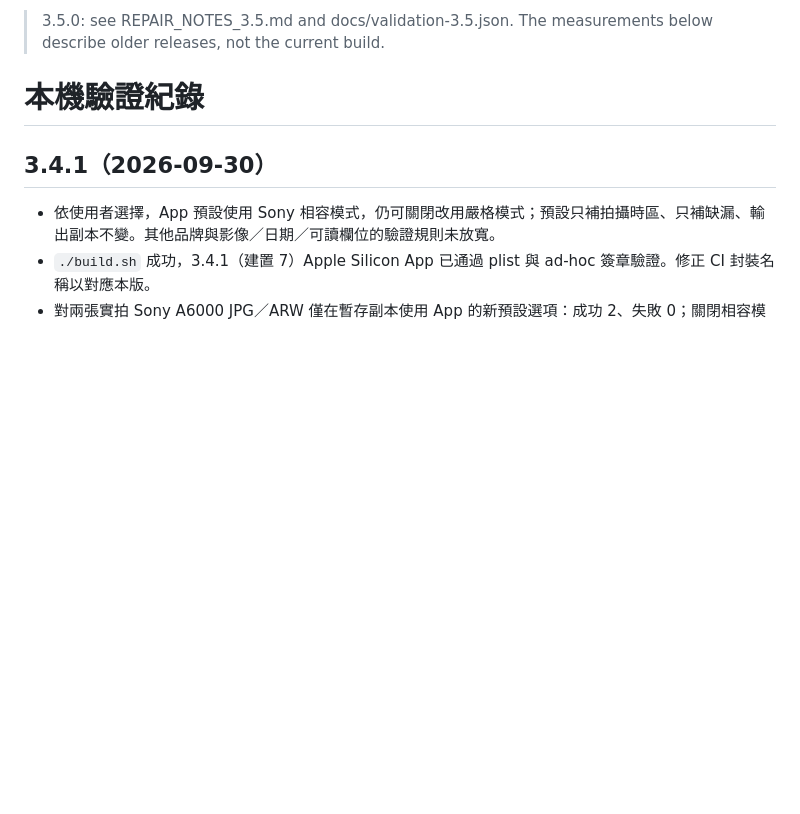
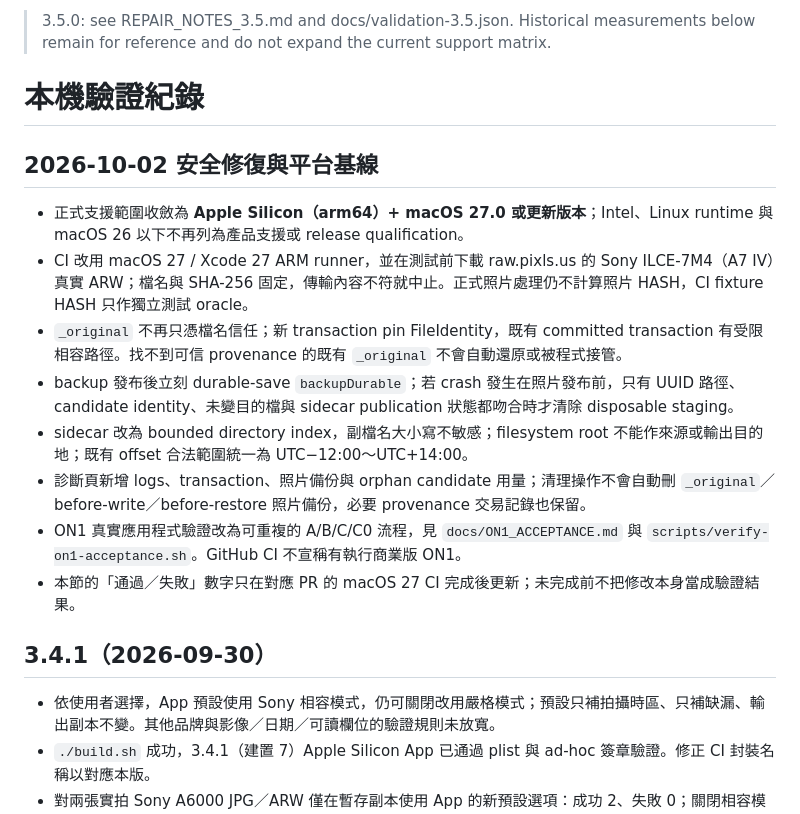
Before and after one commit to steven87090799/photo-timezone-modifier-claude, a Markdown page: VALIDATION.md, the part around the change. Rendered like a GitHub page; blank space fills up the shorter version.

Commit message:
docs: add current macOS 27 safety validation scope

```diff
--- a/VALIDATION.md
+++ b/VALIDATION.md
@@ -1,6 +1,18 @@
-> 3.5.0: see REPAIR_NOTES_3.5.md and docs/validation-3.5.json. The measurements below describe older releases, not the current build.
+> 3.5.0: see REPAIR_NOTES_3.5.md and docs/validation-3.5.json. Historical measurements below remain for reference and do not expand the current support matrix.
 
 # 本機驗證紀錄
+
+## 2026-10-02 安全修復與平台基線
+
+- 正式支援範圍收斂為 **Apple Silicon（arm64）+ macOS 27.0 或更新版本**；Intel、Linux runtime 與 macOS 26 以下不再列為產品支援或 release qualification。
+- CI 改用 macOS 27 / Xcode 27 ARM runner，並在測試前下載 raw.pixls.us 的 Sony ILCE-7M4（A7 IV）真實 ARW；檔名與 SHA-256 固定，傳輸內容不符就中止。正式照片處理仍不計算照片 HASH，CI fixture HASH 只作獨立測試 oracle。
+- `_original` 不再只憑檔名信任；新 transaction pin FileIdentity，既有 committed transaction 有受限相容路徑。找不到可信 provenance 的既有 `_original` 不會自動還原或被程式接管。
+- backup 發布後立刻 durable-save `backupDurable`；若 crash 發生在照片發布前，只有 UUID 路徑、candidate identity、未變目的檔與 sidecar publication 狀態都吻合時才清除 disposable staging。
+- sidecar 改為 bounded directory index，副檔名大小寫不敏感；filesystem root 不能作來源或輸出目的地；既有 offset 合法範圍統一為 UTC−12:00～UTC+14:00。
+- 診斷頁新增 logs、transaction、照片備份與 orphan candidate 用量；清理操作不會自動刪 `_original`／before-write／before-restore 照片備份，必要 provenance 交易記錄也保留。
+- ON1 真實應用程式驗證改為可重複的 A/B/C/C0 流程，見 `docs/ON1_ACCEPTANCE.md` 與 `scripts/verify-on1-acceptance.sh`。GitHub CI 不宣稱有執行商業版 ON1。
+- 本節的「通過／失敗」數字只在對應 PR 的 macOS 27 CI 完成後更新；未完成前不把修改本身當成驗證結果。
+
 
 ## 3.4.1（2026-09-30）
 
```
